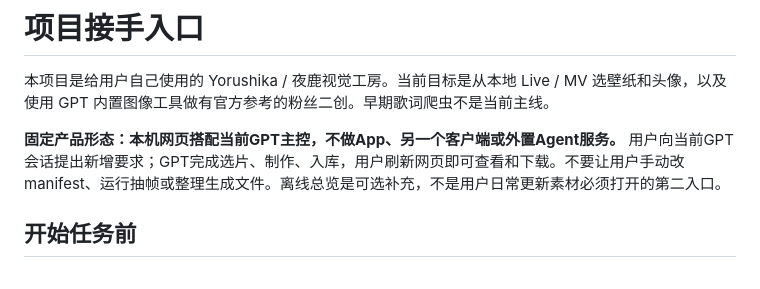
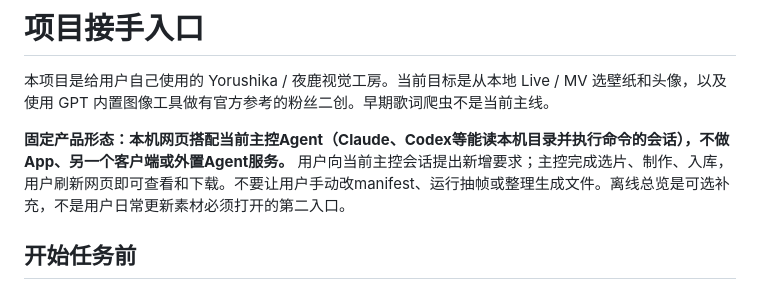
Before and after one commit to Yorushikamimimi/Yorushika-Lyric-Card-Bot, a Markdown page: AGENTS.md, the part around the change. GitHub-like rendering.

```diff
--- a/AGENTS.md
+++ b/AGENTS.md
@@ -2,7 +2,7 @@
 
 本项目是给用户自己使用的 Yorushika / 夜鹿视觉工房。当前目标是从本地 Live / MV 选壁纸和头像，以及使用 GPT 内置图像工具做有官方参考的粉丝二创。早期歌词爬虫不是当前主线。
 
-**固定产品形态：本机网页搭配当前GPT主控，不做App、另一个客户端或外置Agent服务。** 用户向当前GPT会话提出新增要求；GPT完成选片、制作、入库，用户刷新网页即可查看和下载。不要让用户手动改manifest、运行抽帧或整理生成文件。离线总览是可选补充，不是用户日常更新素材必须打开的第二入口。
+**固定产品形态：本机网页搭配当前主控Agent（Claude、Codex等能读本机目录并执行命令的会话），不做App、另一个客户端或外置Agent服务。** 用户向当前主控会话提出新增要求；主控完成选片、制作、入库，用户刷新网页即可查看和下载。不要让用户手动改manifest、运行抽帧或整理生成文件。离线总览是可选补充，不是用户日常更新素材必须打开的第二入口。
 
 ## 开始任务前
 
```
Also changed, not shown: VISUAL_GUIDE.md (+3 -1 lines), 1 other file.
